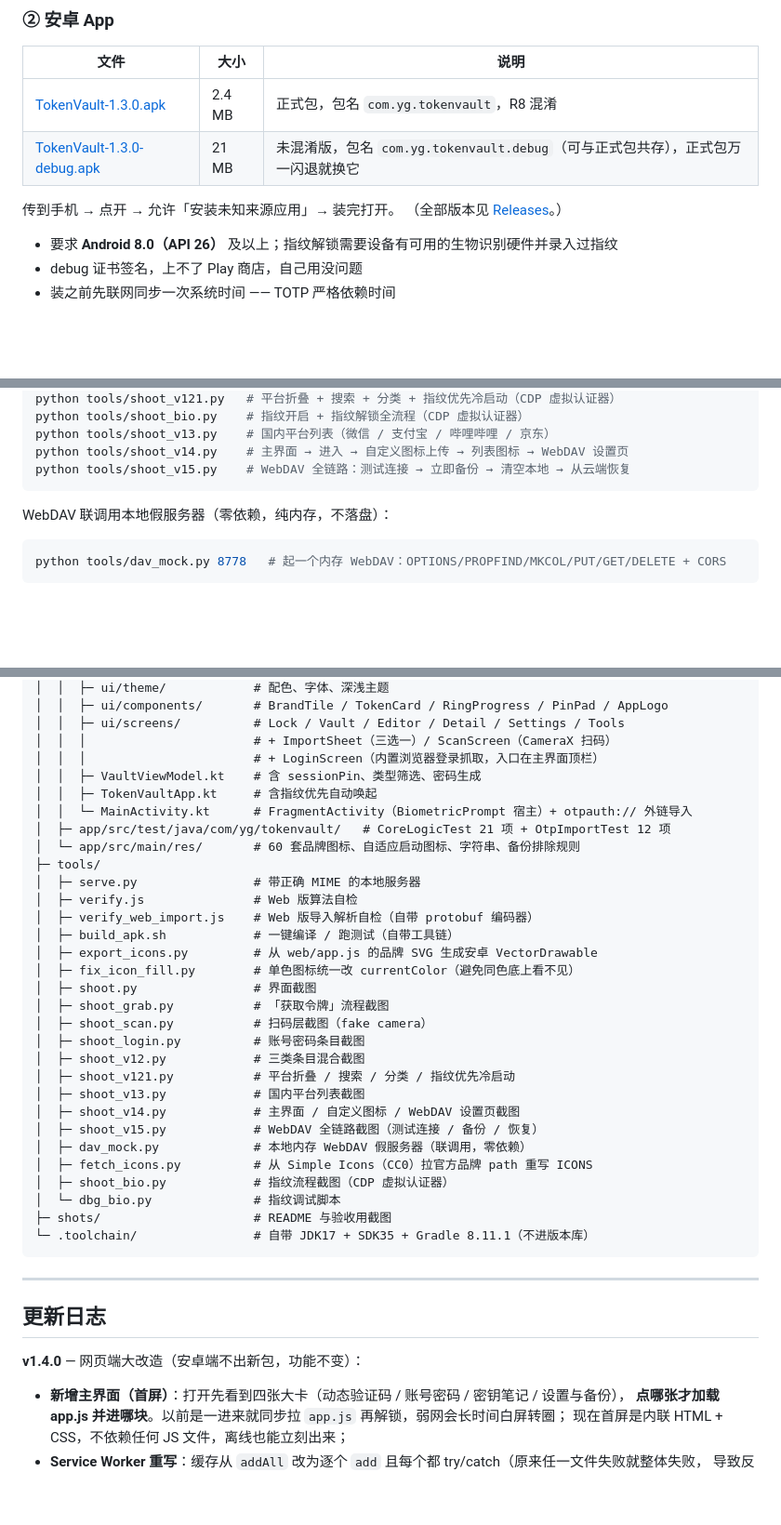
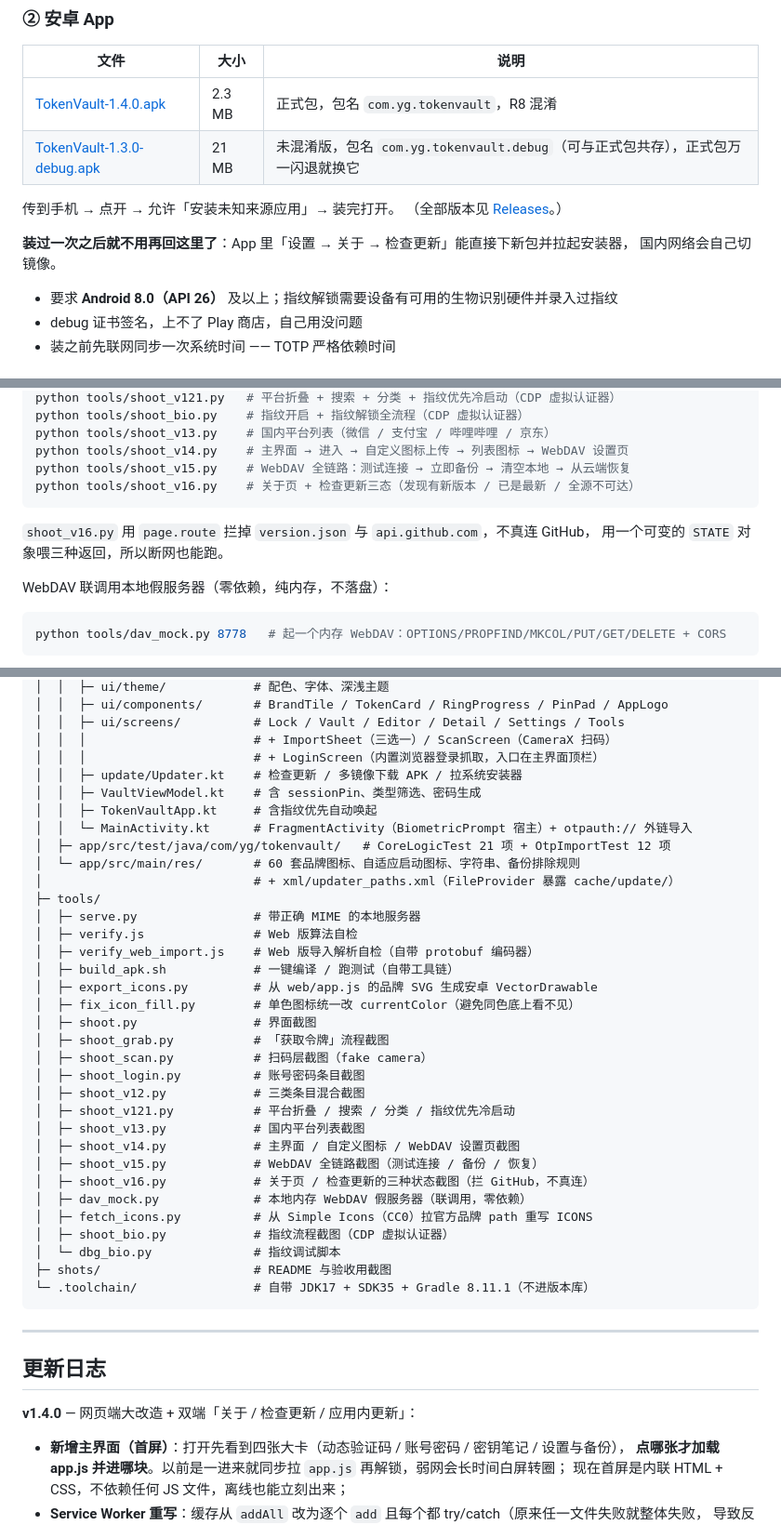
Before and after one commit to andhirtion/TokenVault, a Markdown page: README.md, 3 parts joined by grey strips. Shown at 93% size. GitHub-like rendering; blank space fills up the shorter version.

````diff
--- a/README.md
+++ b/README.md
@@ -58,11 +58,14 @@
 
 | 文件 | 大小 | 说明 |
 | --- | --- | --- |
-| [TokenVault-1.3.0.apk](https://github.com/andhirtion/TokenVault/releases/download/v1.3.0/TokenVault-1.3.0.apk) | 2.4 MB | 正式包，包名 `com.yg.tokenvault`，R8 混淆 |
+| [TokenVault-1.4.0.apk](https://github.com/andhirtion/TokenVault/releases/download/v1.4.0/TokenVault-1.4.0.apk) | 2.3 MB | 正式包，包名 `com.yg.tokenvault`，R8 混淆 |
 | [TokenVault-1.3.0-debug.apk](https://github.com/andhirtion/TokenVault/releases/download/v1.3.0/TokenVault-1.3.0-debug.apk) | 21 MB | 未混淆版，包名 `com.yg.tokenvault.debug`（可与正式包共存），正式包万一闪退就换它 |
 
 传到手机 → 点开 → 允许「安装未知来源应用」→ 装完打开。
 （全部版本见 [Releases](https://github.com/andhirtion/TokenVault/releases)。）
+
+**装过一次之后就不用再回这里了**：App 里「设置 → 关于 → 检查更新」能直接下新包并拉起安装器，
+国内网络会自己切镜像。
 
 - 要求 **Android 8.0（API 26）** 及以上；指纹解锁需要设备有可用的生物识别硬件并录入过指纹
 - debug 证书签名，上不了 Play 商店，自己用没问题
@@ -477,7 +505,11 @@ python tools/shoot_bio.py    # 指纹开启 + 指纹解锁全流程（CDP 虚拟
 python tools/shoot_v13.py    # 国内平台列表（微信 / 支付宝 / 哔哩哔哩 / 京东）
 python tools/shoot_v14.py    # 主界面 → 进入 → 自定义图标上传 → 列表图标 → WebDAV 设置页
 python tools/shoot_v15.py    # WebDAV 全链路：测试连接 → 立即备份 → 清空本地 → 从云端恢复
+python tools/shoot_v16.py    # 关于页 + 检查更新三态（发现有新版本 / 已是最新 / 全源不可达）
 ```
+
+`shoot_v16.py` 用 `page.route` 拦掉 `version.json` 与 `api.github.com`，不真连 GitHub，
+用一个可变的 `STATE` 对象喂三种返回，所以断网也能跑。
 
 WebDAV 联调用本地假服务器（零依赖，纯内存，不落盘）：
 
@@ -519,11 +552,13 @@ TokenVault/
 │  │  ├─ ui/screens/          # Lock / Vault / Editor / Detail / Settings / Tools
 │  │  │                       # + ImportSheet（三选一）/ ScanScreen（CameraX 扫码）
 │  │  │                       # + LoginScreen（内置浏览器登录抓取，入口在主界面顶栏）
+│  │  ├─ update/Updater.kt    # 检查更新 / 多镜像下载 APK / 拉系统安装器
 │  │  ├─ VaultViewModel.kt    # 含 sessionPin、类型筛选、密码生成
 │  │  ├─ TokenVaultApp.kt     # 含指纹优先自动唤起
 │  │  └─ MainActivity.kt      # FragmentActivity（BiometricPrompt 宿主）+ otpauth:// 外链导入
 │  ├─ app/src/test/java/com/yg/tokenvault/   # CoreLogicTest 21 项 + OtpImportTest 12 项
 │  └─ app/src/main/res/       # 60 套品牌图标、自适应启动图标、字符串、备份排除规则
+│                             # + xml/updater_paths.xml（FileProvider 暴露 cache/update/）
 ├─ tools/
 │  ├─ serve.py                # 带正确 MIME 的本地服务器
 │  ├─ verify.js               # Web 版算法自检
@@ -540,6 +575,7 @@ TokenVault/
 │  ├─ shoot_v13.py            # 国内平台列表截图
 │  ├─ shoot_v14.py            # 主界面 / 自定义图标 / WebDAV 设置页截图
 │  ├─ shoot_v15.py            # WebDAV 全链路截图（测试连接 / 备份 / 恢复）
+│  ├─ shoot_v16.py            # 关于页 / 检查更新的三种状态截图（拦 GitHub，不真连）
 │  ├─ dav_mock.py             # 本地内存 WebDAV 假服务器（联调用，零依赖）
 │  ├─ fetch_icons.py          # 从 Simple Icons（CC0）拉官方品牌 path 重写 ICONS
 │  ├─ shoot_bio.py            # 指纹流程截图（CDP 虚拟认证器）
@@ -552,7 +588,7 @@ TokenVault/
 
 ## 更新日志
 
-**v1.4.0** — 网页端大改造（安卓端不出新包，功能不变）：
+**v1.4.0** — 网页端大改造 + 双端「关于 / 检查更新 / 应用内更新」：
 
 - **新增主界面（首屏）**：打开先看到四张大卡（动态验证码 / 账号密码 / 密钥笔记 / 设置与备份），
   **点哪张才加载 app.js 并进哪块**。以前是一进来就同步拉 `app.js` 再解锁，弱网会长时间白屏转圈；
````
Also changed, not shown: other parts of README.md (+39 -3 lines), shots/42-about.png (added), shots/43-update-available.png (added), shots/44-update-latest.png (added), shots/45-update-failed.png (added), 11 other files.
